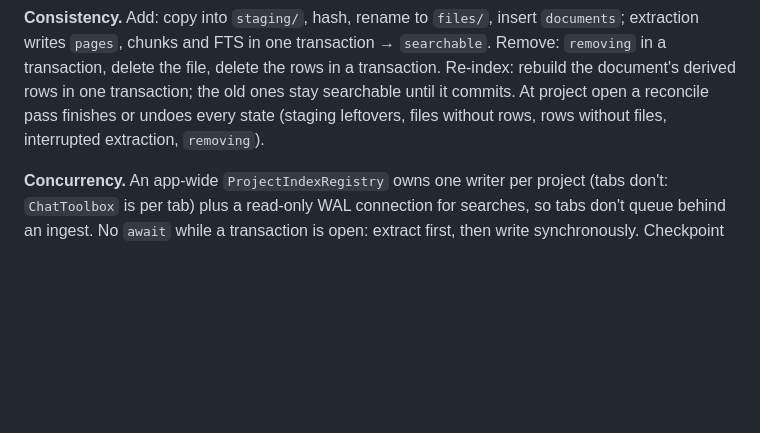
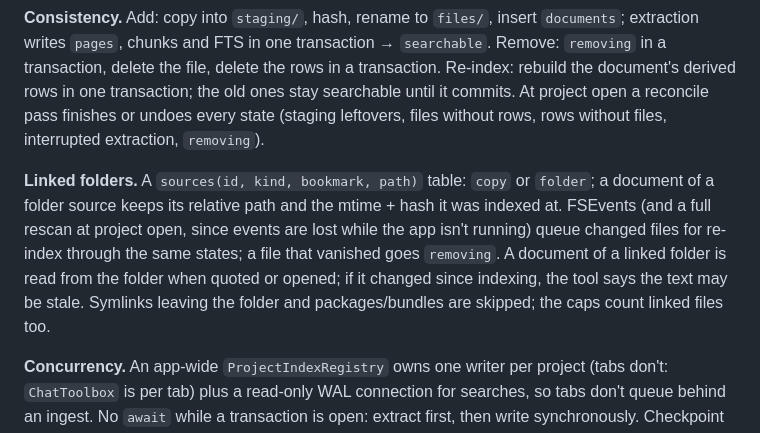
Before and after one commit to ipsupport-llc/llmtray, a Markdown page: adr/0012-project-files-rag.md, the part around one of its changes. Drawn GitHub-style; blank space fills up the shorter version.

```diff
--- a/adr/0012-project-files-rag.md
+++ b/adr/0012-project-files-rag.md
@@ -160,6 +174,16 @@ until it commits. At project open a reconcile pass finishes or undoes
 every state (staging leftovers, files without rows, rows without files,
 interrupted extraction, `removing`).
 
+**Linked folders.** A `sources(id, kind, bookmark, path)` table: `copy`
+or `folder`; a document of a folder source keeps its relative path and
+the mtime + hash it was indexed at. FSEvents (and a full rescan at
+project open, since events are lost while the app isn't running) queue
+changed files for re-index through the same states; a file that
+vanished goes `removing`. A document of a linked folder is read from
+the folder when quoted or opened; if it changed since indexing, the
+tool says the text may be stale. Symlinks leaving the folder and
+packages/bundles are skipped; the caps count linked files too.
+
 **Concurrency.** An app-wide `ProjectIndexRegistry` owns one writer per
 project (tabs don't: `ChatToolbox` is per tab) plus a read-only WAL
 connection for searches, so tabs don't queue behind an ingest. No
```
Also changed, not shown: other parts of adr/0012-project-files-rag.md (+40 -22 lines).
